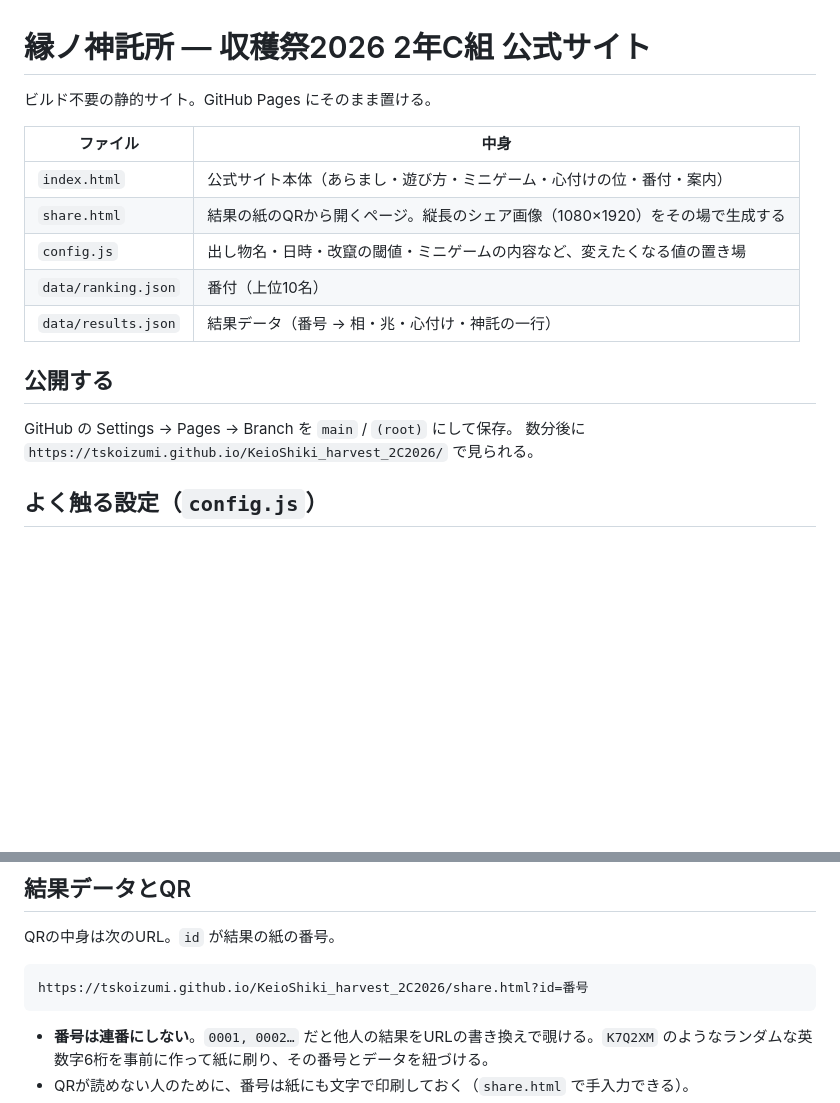
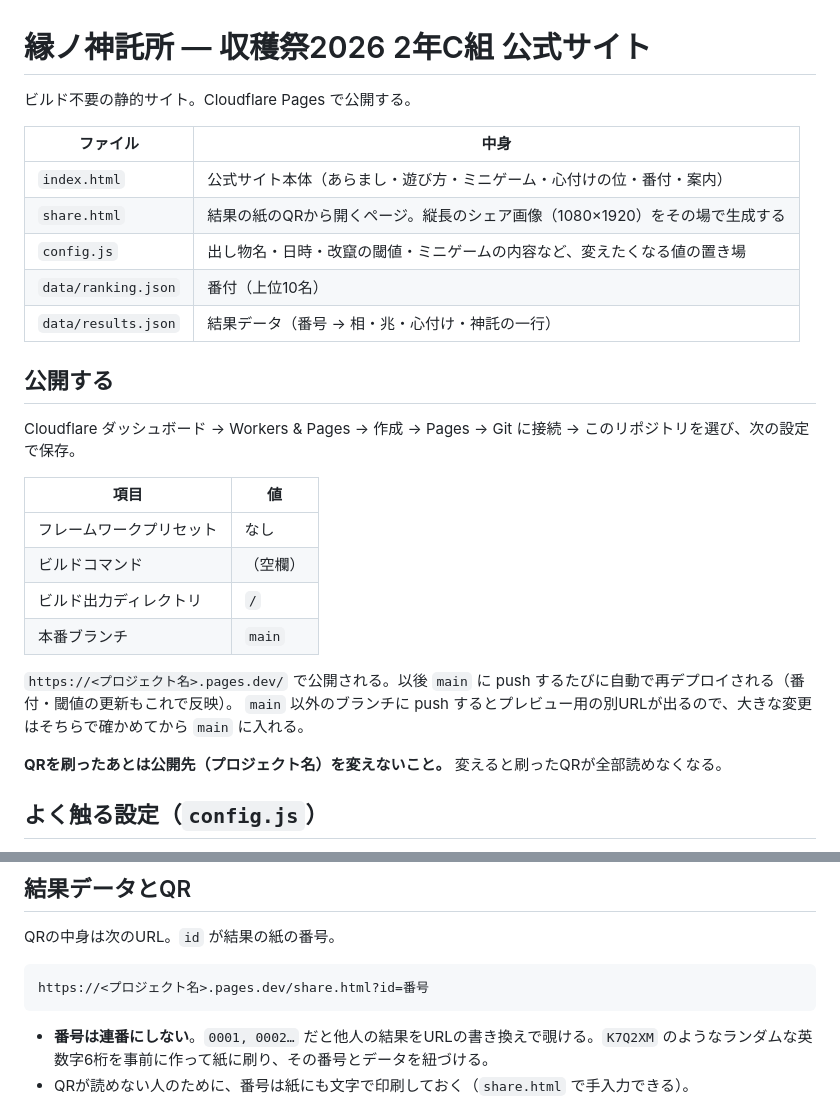
Before and after one commit to tskoizumi/KeioShiki_harvest_2C2026, a Markdown page: README.md, 2 parts joined by grey strips. GitHub-like rendering; blank space fills up the shorter version.

Commit message:
READMEの公開手順をCloudflare Pagesに変更
Co-Authored-By: Claude Opus 5.5 <noreply@anthropic.com>
Claude-Session: https://claude.ai/code/session_01VhjyCcAzBpJBgBrUb4HC1q

````diff
--- a/README.md
+++ b/README.md
@@ -1,6 +1,6 @@
 # 縁ノ神託所 — 収穫祭2026 2年C組 公式サイト
 
-ビルド不要の静的サイト。GitHub Pages にそのまま置ける。
+ビルド不要の静的サイト。Cloudflare Pages で公開する。
 
 | ファイル | 中身 |
 | --- | --- |
@@ -12,8 +12,19 @@
 
 ## 公開する
 
-GitHub の Settings → Pages → Branch を `main` / `(root)` にして保存。
-数分後に `https://tskoizumi.github.io/KeioShiki_harvest_2C2026/` で見られる。
+Cloudflare ダッシュボード → Workers & Pages → 作成 → Pages → Git に接続 → このリポジトリを選び、次の設定で保存。
+
+| 項目 | 値 |
+| --- | --- |
+| フレームワークプリセット | なし |
+| ビルドコマンド | （空欄） |
+| ビルド出力ディレクトリ | `/` |
+| 本番ブランチ | `main` |
+
+`https://<プロジェクト名>.pages.dev/` で公開される。以後 `main` に push するたびに自動で再デプロイされる（番付・閾値の更新もこれで反映）。
+`main` 以外のブランチに push するとプレビュー用の別URLが出るので、大きな変更はそちらで確かめてから `main` に入れる。
+
+**QRを刷ったあとは公開先（プロジェクト名）を変えないこと。** 変えると刷ったQRが全部読めなくなる。
 
 ## よく触る設定（`config.js`）
 
@@ -44,7 +55,7 @@ GitHub の Settings → Pages → Branch を `main` / `(root)` にして保存
 QRの中身は次のURL。`id` が結果の紙の番号。
 
 ```
-https://tskoizumi.github.io/KeioShiki_harvest_2C2026/share.html?id=番号
+https://<プロジェクト名>.pages.dev/share.html?id=番号
 ```
 
 - **番号は連番にしない**。`0001, 0002…` だと他人の結果をURLの書き換えで覗ける。`K7Q2XM` のようなランダムな英数字6桁を事前に作って紙に刷り、その番号とデータを紐づける。
````
